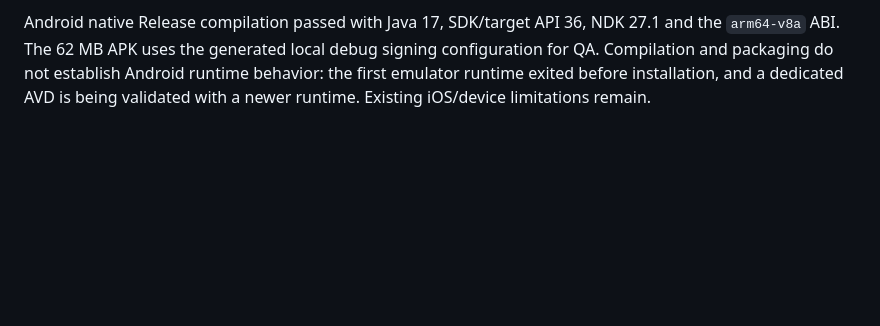
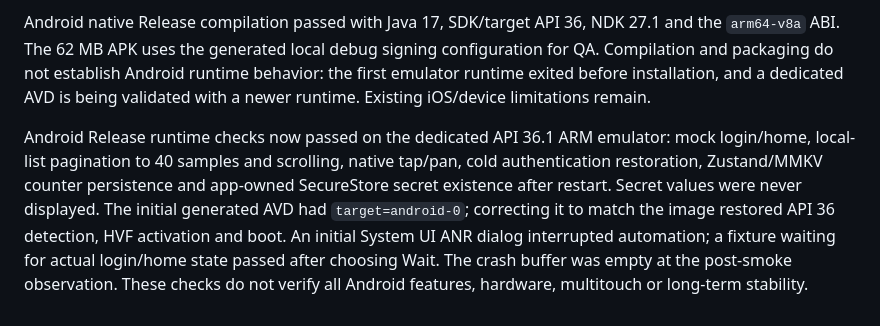
Before and after one commit to bhrenno2000/app-starter-angular-native, a Markdown page: README.md, the part around the change. Drawn GitHub-style; blank space fills up the shorter version.

Commit message:
docs: record Android native runtime and persistence verification

```diff
--- a/README.md
+++ b/README.md
@@ -173,3 +173,5 @@ The Native lists category renders a windowed `VirtualList` with generated local
 A component regression scrolls a 200-item fixture, verifies fewer rendered button nodes, checks the recycled item/favorite label and selects the new item without carrying the old selection. This exercises fake Fabric windowing and bindings; signed iOS Release checks verified native scrolling, favorite selection/filtering, an accessible empty state and explicit pagination from 20 to 40 samples. The empty state uses a separate container because zero-height virtual content made its text visually present but unavailable to accessibility. A compound automation flow later tapped a clipped pagination button without activating it; a fresh isolated pagination/scroll flow passed and its screenshots confirmed 40 loaded samples and rows 5–8 after scrolling. Android/physical-device and broader performance validation remain pending. Tailwind scans feature components and provider wrappers as well as pages. Source: [Angular Native lists](https://ng-native.com/packages/components/lists).
 
 Android native Release compilation passed with Java 17, SDK/target API 36, NDK 27.1 and the `arm64-v8a` ABI. The 62 MB APK uses the generated local debug signing configuration for QA. Compilation and packaging do not establish Android runtime behavior: the first emulator runtime exited before installation, and a dedicated AVD is being validated with a newer runtime. Existing iOS/device limitations remain.
+
+Android Release runtime checks now passed on the dedicated API 36.1 ARM emulator: mock login/home, local-list pagination to 40 samples and scrolling, native tap/pan, cold authentication restoration, Zustand/MMKV counter persistence and app-owned SecureStore secret existence after restart. Secret values were never displayed. The initial generated AVD had `target=android-0`; correcting it to match the image restored API 36 detection, HVF activation and boot. An initial System UI ANR dialog interrupted automation; a fixture waiting for actual login/home state passed after choosing Wait. The crash buffer was empty at the post-smoke observation. These checks do not verify all Android features, hardware, multitouch or long-term stability.
```
